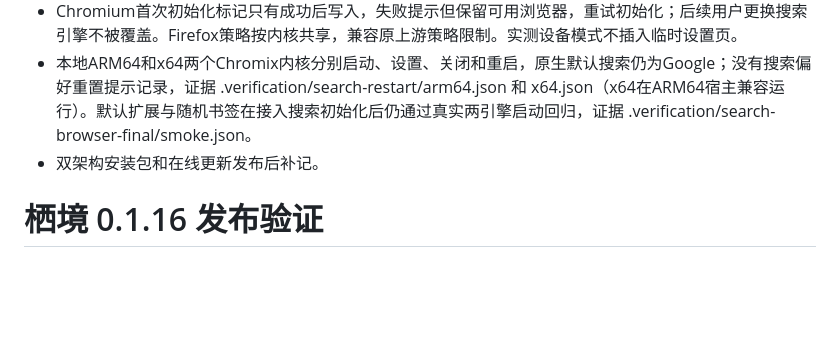
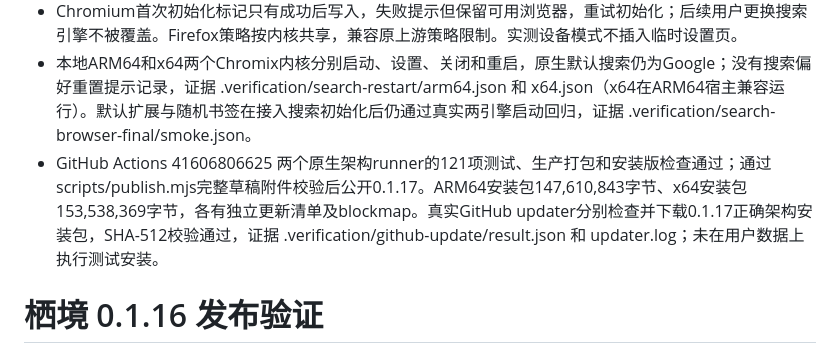
Before and after one commit to a06342637/xijingzhiwen, a Markdown page: VERIFICATION.md, the part around the change. GitHub-like rendering; blank space fills up the shorter version.

Commit message:
docs: record 0.1.17 native builds and verified GitHub updates

```diff
--- a/VERIFICATION.md
+++ b/VERIFICATION.md
@@ -7,7 +7,7 @@
 - Computer-use工具本机初始化报os error 3，未执行桌面键盘实测；浏览器原生配置和本地启动检查作为本次证据。Google网站可达性受网络/代理影响，未承诺直连中国网络可访问。
 - Chromium首次初始化标记只有成功后写入，失败提示但保留可用浏览器，重试初始化；后续用户更换搜索引擎不被覆盖。Firefox策略按内核共享，兼容原上游策略限制。实测设备模式不插入临时设置页。
 - 本地ARM64和x64两个Chromix内核分别启动、设置、关闭和重启，原生默认搜索仍为Google；没有搜索偏好重置提示记录，证据 .verification/search-restart/arm64.json 和 x64.json（x64在ARM64宿主兼容运行）。默认扩展与随机书签在接入搜索初始化后仍通过真实两引擎启动回归，证据 .verification/search-browser-final/smoke.json。
-- 双架构安装包和在线更新发布后补记。
+- GitHub Actions 41606806625 两个原生架构runner的121项测试、生产打包和安装版检查通过；通过scripts/publish.mjs完整草稿附件校验后公开0.1.17。ARM64安装包147,610,843字节、x64安装包153,538,369字节，各有独立更新清单及blockmap。真实GitHub updater分别检查并下载0.1.17正确架构安装包，SHA-512校验通过，证据 .verification/github-update/result.json 和 updater.log；未在用户数据上执行测试安装。
 
 # 栖境 0.1.16 发布验证
 
```
